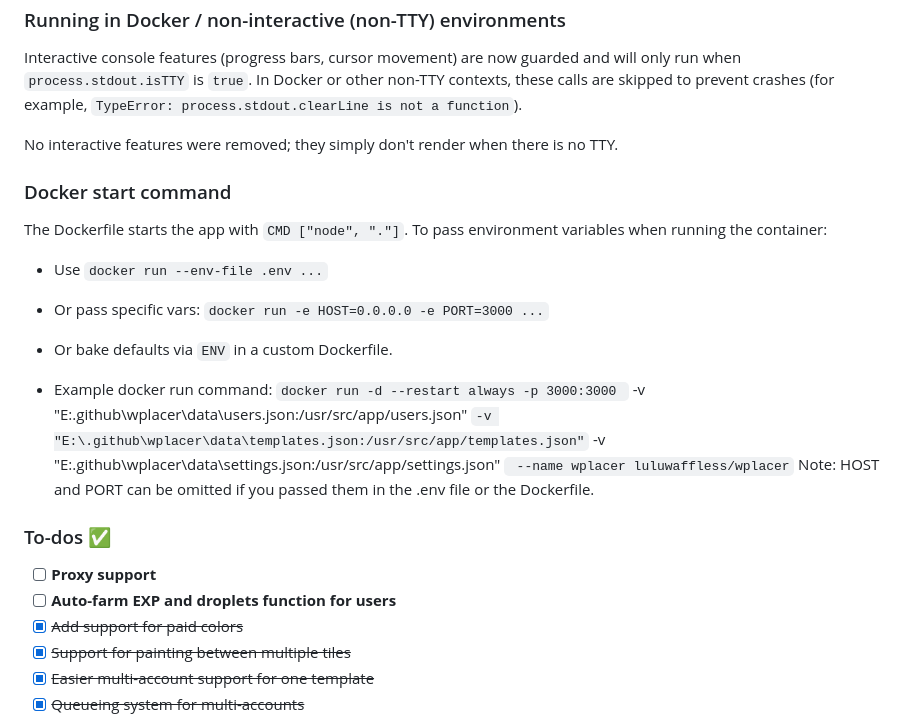
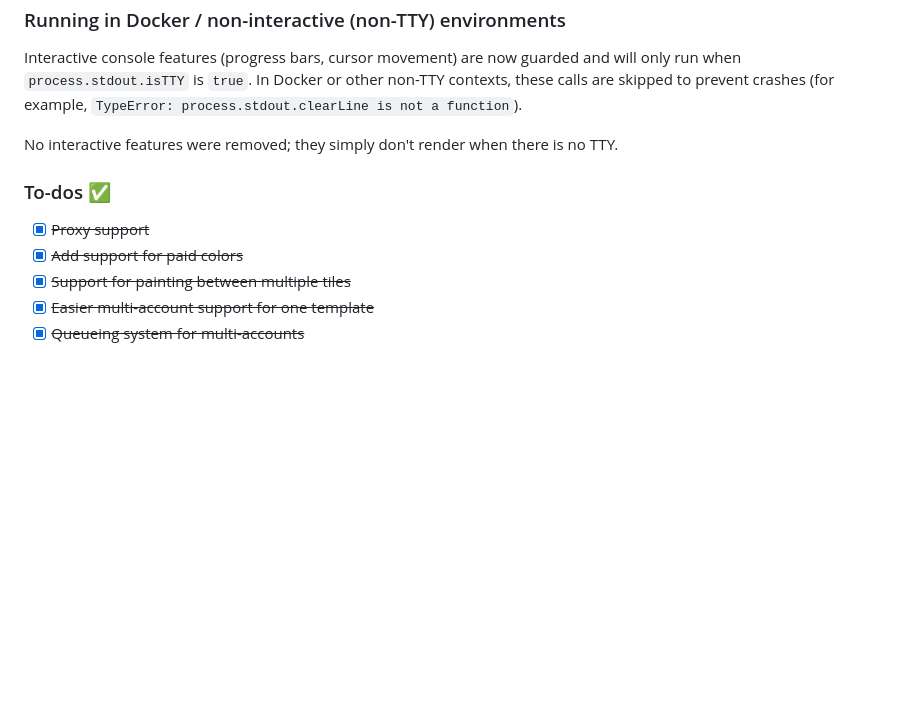
Before and after one commit to wplacer/wplacer, a Markdown page: README.md, the part around the change. Drawn GitHub-style; blank space fills up the shorter version.

```diff
--- a/README.md
+++ b/README.md
@@ -53,24 +53,8 @@ Interactive console features (progress bars, cursor movement) are now guarded an
 
 No interactive features were removed; they simply don't render when there is no TTY.
 
-### Docker start command
-The Dockerfile starts the app with `CMD ["node", "."]`.
-To pass environment variables when running the container:
-  - Use `docker run --env-file .env ...`
-  - Or pass specific vars: `docker run -e HOST=0.0.0.0 -e PORT=3000 ...`
-  - Or bake defaults via `ENV` in a custom Dockerfile.
-
-- Example docker run command:
-`docker run -d --restart always -p 3000:3000 `
-  -v "E:\.github\wplacer\data\users.json:/usr/src/app/users.json" `
-  -v "E:\.github\wplacer\data\templates.json:/usr/src/app/templates.json" `
-  -v "E:\.github\wplacer\data\settings.json:/usr/src/app/settings.json" `
-  --name wplacer luluwaffless/wplacer`
-Note: HOST and PORT can be omitted if you passed them in the .env file or the Dockerfile.
-
 ### To-dos ✅
-- [ ] **Proxy support**
-- [ ] **Auto-farm EXP and droplets function for users**
+- [x] ~~Proxy support~~
 - [x] ~~Add support for paid colors~~
 - [x] ~~Support for painting between multiple tiles~~
 - [x] ~~Easier multi-account support for one template~~
```
